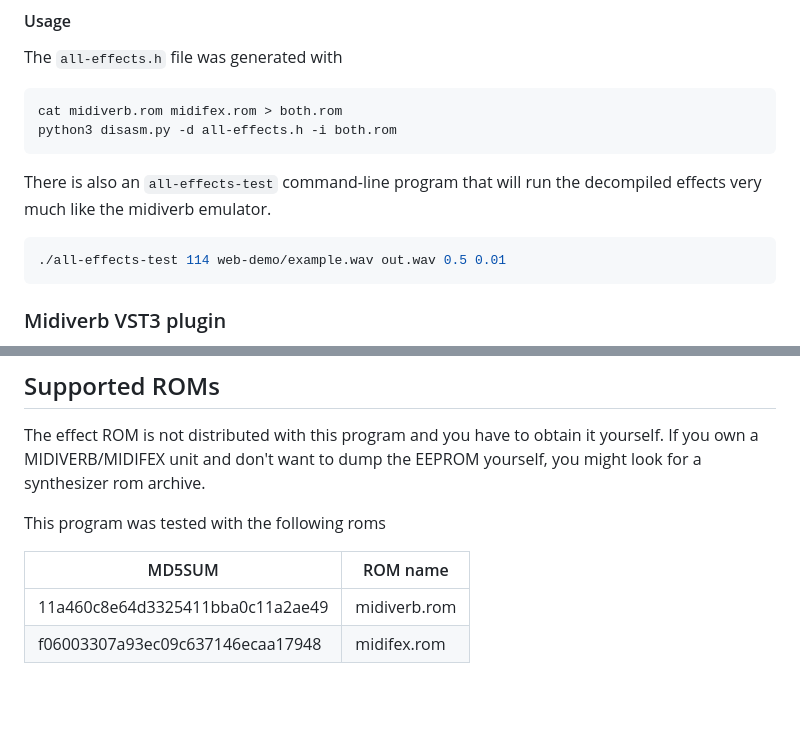
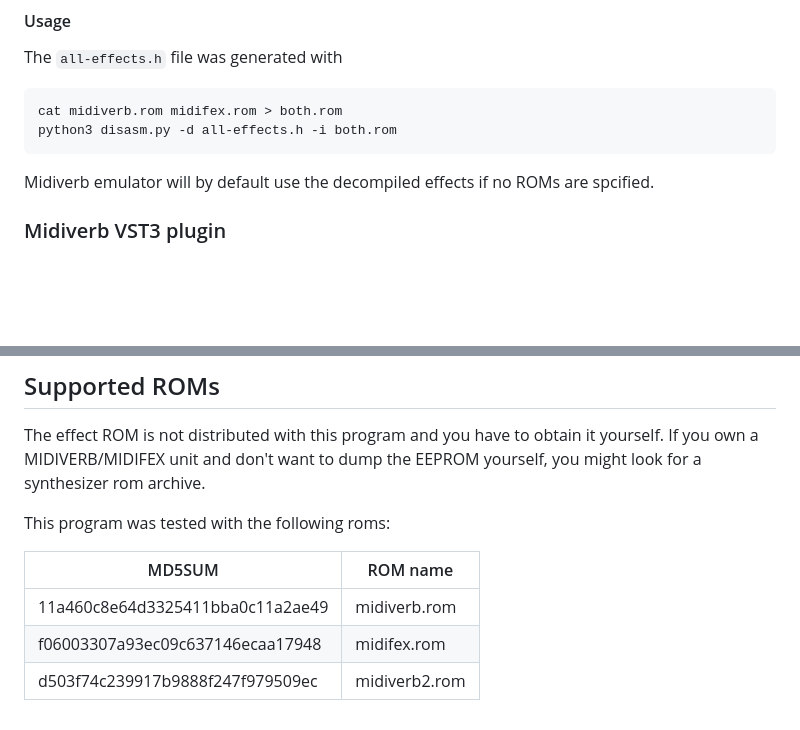
Before and after one commit to thement/midiverb_emulator, a Markdown page: README.md, 2 parts joined by grey strips. GitHub-like rendering; blank space fills up the shorter version.

````diff
--- a/README.md
+++ b/README.md
@@ -128,11 +128,7 @@ cat midiverb.rom midifex.rom > both.rom
 python3 disasm.py -d all-effects.h -i both.rom
 ```
 
-There is also an `all-effects-test` command-line program that will run the decompiled effects very much like the midiverb emulator.
-
-```shell
-./all-effects-test 114 web-demo/example.wav out.wav 0.5 0.01
-```
+Midiverb emulator will by default use the decompiled effects if no ROMs are spcified.
 
 
 ### Midiverb VST3 plugin
@@ -148,9 +144,10 @@ It could be compiled also for Mac but I don't have a Mac.
 
 The effect ROM is not distributed with this program and you have to obtain it yourself. If you own a MIDIVERB/MIDIFEX unit and don't want to dump the EEPROM yourself, you might look for a synthesizer rom archive.
 
-This program was tested with the following roms
+This program was tested with the following roms:
 
 | MD5SUM | ROM name |
 |---|---|
 | 11a460c8e64d3325411bba0c11a2ae49  | midiverb.rom |
 | f06003307a93ec09c637146ecaa17948  | midifex.rom |
+| d503f74c239917b9888f247f979509ec  | midiverb2.rom |
````
